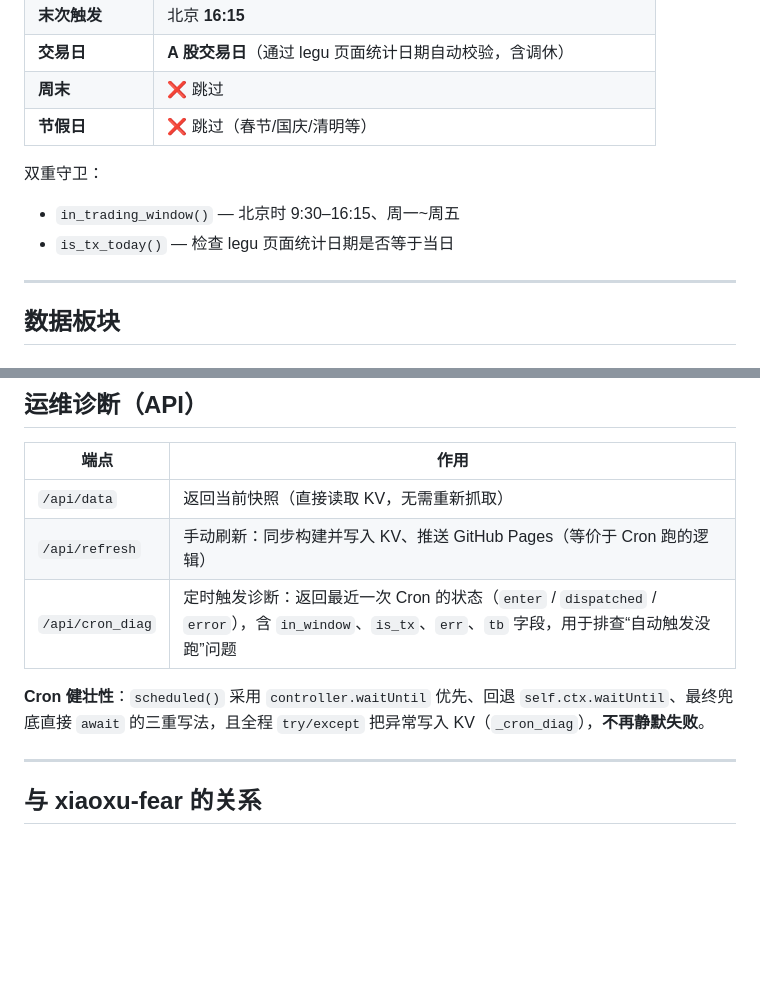
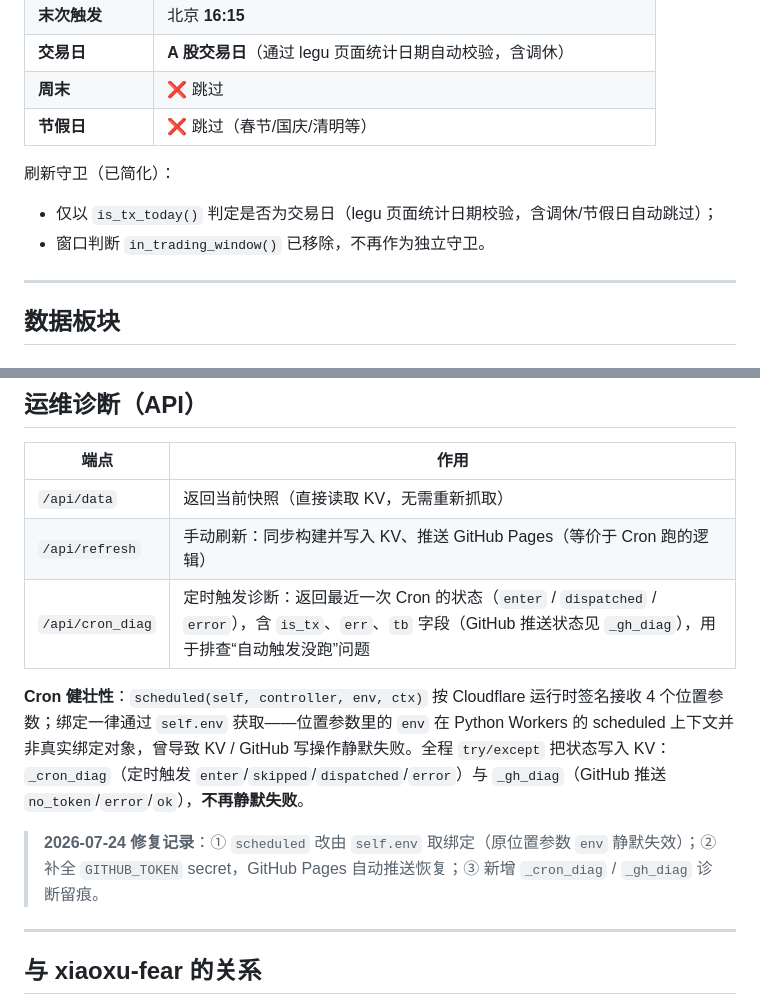
Before and after one commit to homjanon/market-live, a Markdown page: README.md, 2 parts joined by grey strips. Rendered like a GitHub page; blank space fills up the shorter version.

Commit message:
docs: 修正根 README（移除 in_trading_window、更正 Cron 健壮性描述、补 2026-07-24 修复记录）

```diff
--- a/README.md
+++ b/README.md
@@ -60,9 +60,9 @@
 | **周末** | ❌ 跳过 |
 | **节假日** | ❌ 跳过（春节/国庆/清明等） |
 
-双重守卫：
-- `in_trading_window()` — 北京时 9:30–16:15、周一~周五
-- `is_tx_today()` — 检查 legu 页面统计日期是否等于当日
+刷新守卫（已简化）：
+- 仅以 `is_tx_today()` 判定是否为交易日（legu 页面统计日期校验，含调休/节假日自动跳过）；
+- 窗口判断 `in_trading_window()` 已移除，不再作为独立守卫。
 
 ---
 
@@ -255,9 +255,11 @@ CLOUDFLARE_API_TOKEN="..." CLOUDFLARE_ACCOUNT_ID="..." uv run pywrangler deploy
 |---|---|
 | `/api/data` | 返回当前快照（直接读取 KV，无需重新抓取） |
 | `/api/refresh` | 手动刷新：同步构建并写入 KV、推送 GitHub Pages（等价于 Cron 跑的逻辑） |
-| `/api/cron_diag` | 定时触发诊断：返回最近一次 Cron 的状态（`enter` / `dispatched` / `error`），含 `in_window`、`is_tx`、`err`、`tb` 字段，用于排查“自动触发没跑”问题 |
+| `/api/cron_diag` | 定时触发诊断：返回最近一次 Cron 的状态（`enter` / `dispatched` / `error`），含 `is_tx`、`err`、`tb` 字段（GitHub 推送状态见 `_gh_diag`），用于排查“自动触发没跑”问题 |
 
-**Cron 健壮性**：`scheduled()` 采用 `controller.waitUntil` 优先、回退 `self.ctx.waitUntil`、最终兜底直接 `await` 的三重写法，且全程 `try/except` 把异常写入 KV（`_cron_diag`），**不再静默失败**。
+**Cron 健壮性**：`scheduled(self, controller, env, ctx)` 按 Cloudflare 运行时签名接收 4 个位置参数；绑定一律通过 `self.env` 获取——位置参数里的 `env` 在 Python Workers 的 scheduled 上下文并非真实绑定对象，曾导致 KV / GitHub 写操作静默失败。全程 `try/except` 把状态写入 KV：`_cron_diag`（定时触发 `enter`/`skipped`/`dispatched`/`error`）与 `_gh_diag`（GitHub 推送 `no_token`/`error`/`ok`），**不再静默失败**。
+> **2026-07-24 修复记录**：① `scheduled` 改由 `self.env` 取绑定（原位置参数 `env` 静默失效）；② 补全 `GITHUB_TOKEN` secret，GitHub Pages 自动推送恢复；③ 新增 `_cron_diag` / `_gh_diag` 诊断留痕。
+
 
 ---
 
```
